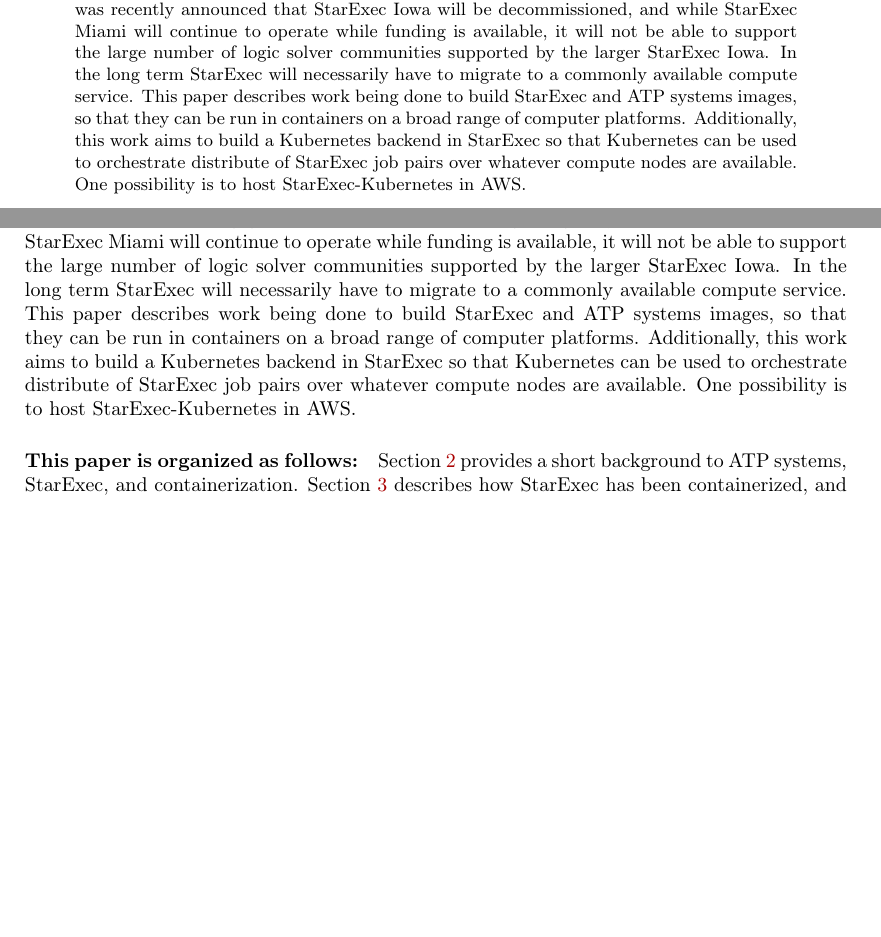
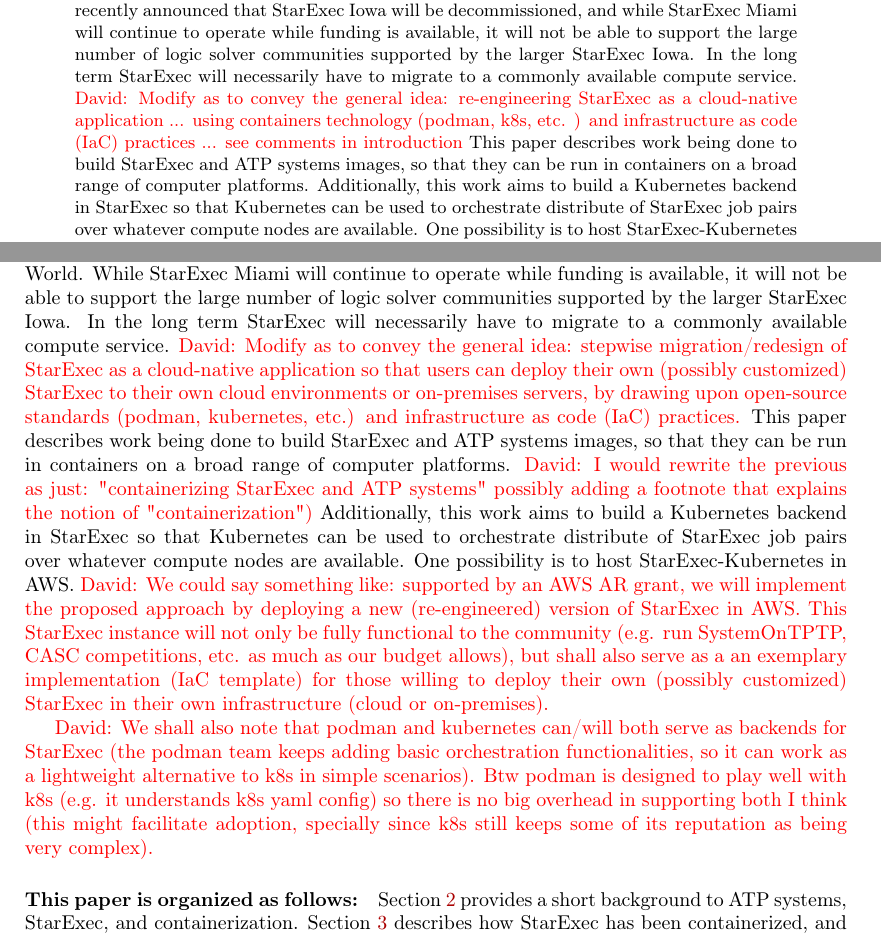
Before and after one commit to GeoffsPapers/StarExecAWS, a LaTeX paper (StarExecCloud.tex): two parts of pages 1 and 2 of 13, joined at a grey line, cut so that both start at the same text, the shorter picture padded with empty space. Compiled offline with pdfLaTeX.

Commit message:
added some comments to the introduction

```diff
--- a/StarExecCloud.tex
+++ b/StarExecCloud.tex
@@ -7,7 +7,7 @@
 \usepackage[straightquotes]{newtxtt}
 
 %----Suppress extra space in texttt mode
-\AddToHook{cmd/ttfamily/after}{\frenchspacing}
+%\AddToHook{cmd/ttfamily/after}{\frenchspacing}
 
 %----Making things more compact
 \newcommand{\smalltt}[1]{\small \texttt{#1}}
@@ -34,7 +34,7 @@
 % \setlength{\floatsep}{2.0pt plus 2.0pt minus 2.0pt}
 % \setlength{\textfloatsep}{5.0pt plus 2.0pt minus 0.0pt}
 
-\newcommand{\alex}[1]{{\color{red}{{#1}}}}
+\newcommand{\dav}[1]{{\color{red}{David: {#1}}}}
 
 \title{Towards StarExec in the Cloud}
 
@@ -69,7 +69,7 @@
 will continue to operate while funding is available, it will not be able to support the large
 number of logic solver communities supported by the larger StarExec Iowa.
 In the long term StarExec will necessarily have to migrate to a commonly available compute
-service.
+service. \dav{Modify as to convey the general idea: re-engineering StarExec as a cloud-native application ... using containers technology (podman, k8s, etc. ) and infrastructure as code (IaC) practices ... see comments in introduction}
 This paper describes work being done to build StarExec and ATP systems images, so that they can
 be run in containers on a broad range of computer platforms.
 Additionally, this work aims to build a Kubernetes backend in StarExec so that Kubernetes can
@@ -155,11 +155,16 @@
 While StarExec Miami will continue to operate while funding is available, it will not be able
 to support the large number of logic solver communities supported by the larger StarExec Iowa.
 In the long term StarExec will necessarily have to migrate to a commonly available compute service.
+\dav{Modify as to convey the general idea: stepwise migration/redesign of StarExec as a cloud-native application so that users can deploy their own (possibly customized) StarExec to their own cloud environments or on-premises servers, by drawing upon open-source standards (podman, kubernetes, etc.) and infrastructure as code (IaC) practices.}
 This paper describes work being done to build StarExec and ATP systems images, so that they
 can be run in containers on a broad range of computer platforms.
+\dav{I would rewrite the previous as just: "containerizing StarExec and ATP systems" possibly adding a footnote that explains the notion of "containerization")}
 Additionally, this work aims to build a Kubernetes backend in StarExec so that Kubernetes can
 be used to orchestrate distribute of StarExec job pairs over whatever compute nodes are available.
 One possibility is to host StarExec-Kubernetes in AWS.
+\dav{We could say something like: supported by an AWS AR grant, we will implement the proposed approach by deploying a new (re-engineered) version of StarExec in AWS. This StarExec instance will not only be fully functional to the community (e.g. run  SystemOnTPTP, CASC competitions, etc. as much as our budget allows), but shall also serve as a an exemplary implementation (IaC template) for those willing to deploy their own (possibly customized) StarExec in their own infrastructure (cloud or on-premises).}
+
+\dav{We shall also note that podman and kubernetes can/will both serve as backends for StarExec (the podman team keeps adding basic orchestration functionalities, so it can work as a lightweight alternative to k8s in simple scenarios). Btw podman is designed to play well with k8s (e.g. it understands k8s yaml config) so there is no big overhead in supporting both I think (this might facilitate adoption, specially since k8s still keeps some of its reputation as being very complex).}
 
 \paragraph{This paper is organized as follows:}
 Section~\ref{Background} provides a short background to ATP systems, StarExec, and
```
Also changed, not shown: StarExecCloud.bbl (added), StarExecCloud.pdf (added), StarExecCloud.tex (4 more changed lines), 5 other files.
